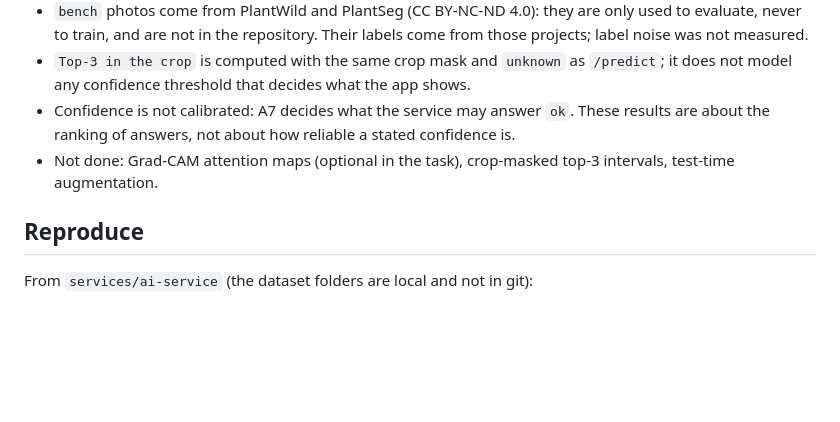
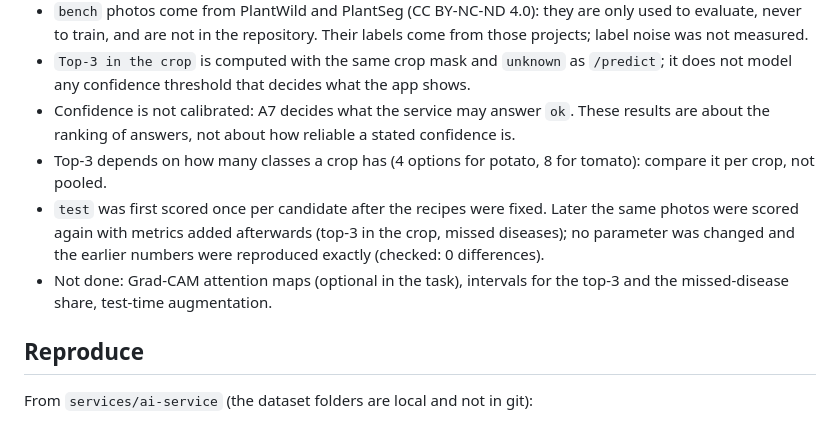
Before and after one commit to nurbolatdev/agroadvisor-kz, a Markdown page: docs/ai/evaluation.md, the part around one of its changes. Drawn GitHub-style; blank space fills up the shorter version.

```diff
--- a/docs/ai/evaluation.md
+++ b/docs/ai/evaluation.md
@@ -124,7 +138,9 @@ Priority (decision of 26 Oct 2026): healthy leaves of tomato, potato and corn, `
 - `bench` photos come from PlantWild and PlantSeg (CC BY-NC-ND 4.0): they are only used to evaluate, never to train, and are not in the repository. Their labels come from those projects; label noise was not measured.
 - `Top-3 in the crop` is computed with the same crop mask and `unknown` as `/predict`; it does not model any confidence threshold that decides what the app shows.
 - Confidence is not calibrated: A7 decides what the service may answer `ok`. These results are about the ranking of answers, not about how reliable a stated confidence is.
-- Not done: Grad-CAM attention maps (optional in the task), crop-masked top-3 intervals, test-time augmentation.
+- Top-3 depends on how many classes a crop has (4 options for potato, 8 for tomato): compare it per crop, not pooled.
+- `test` was first scored once per candidate after the recipes were fixed. Later the same photos were scored again with metrics added afterwards (top-3 in the crop, missed diseases); no parameter was changed and the earlier numbers were reproduced exactly (checked: 0 differences).
+- Not done: Grad-CAM attention maps (optional in the task), intervals for the top-3 and the missed-disease share, test-time augmentation.
 
 ## Reproduce
 
```
Also changed, not shown: other parts of docs/ai/evaluation.md (+34 -20 lines), docs/ai/experiments.md (+4 -4 lines).
